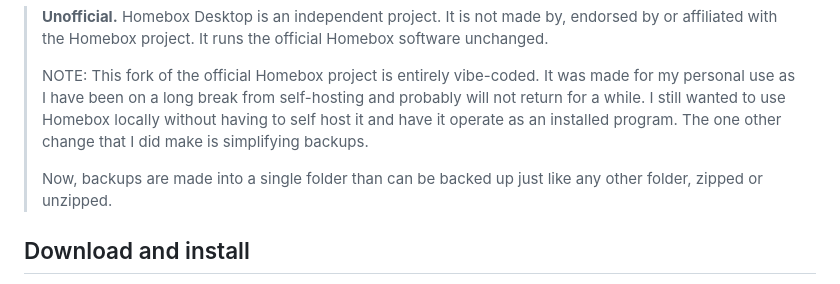
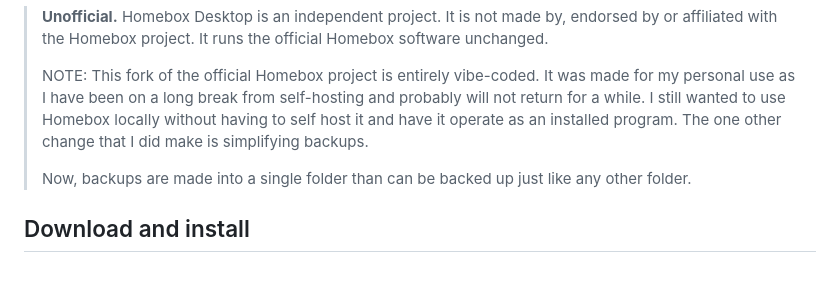
Before and after one commit to ccloud-admin/Homebox-Desktop, a Markdown page: README.md, the part around the change. Drawn GitHub-style.

Commit message:
Simplify backup instructions in README
Removed redundant wording about backups in README.

```diff
--- a/README.md
+++ b/README.md
@@ -10,7 +10,7 @@ Use it to keep track of what you own and where it is: tools, appliances, electro
 > for a while. I still wanted to use Homebox locally without having to self host it and have it operate as an installed program.
 > The one other change that I did make is simplifying backups.
 >
-> Now, backups are made into a single folder than can be backed up just like any other folder, zipped or unzipped.
+> Now, backups are made into a single folder than can be backed up just like any other folder.
 
 ## Download and install
 
```
